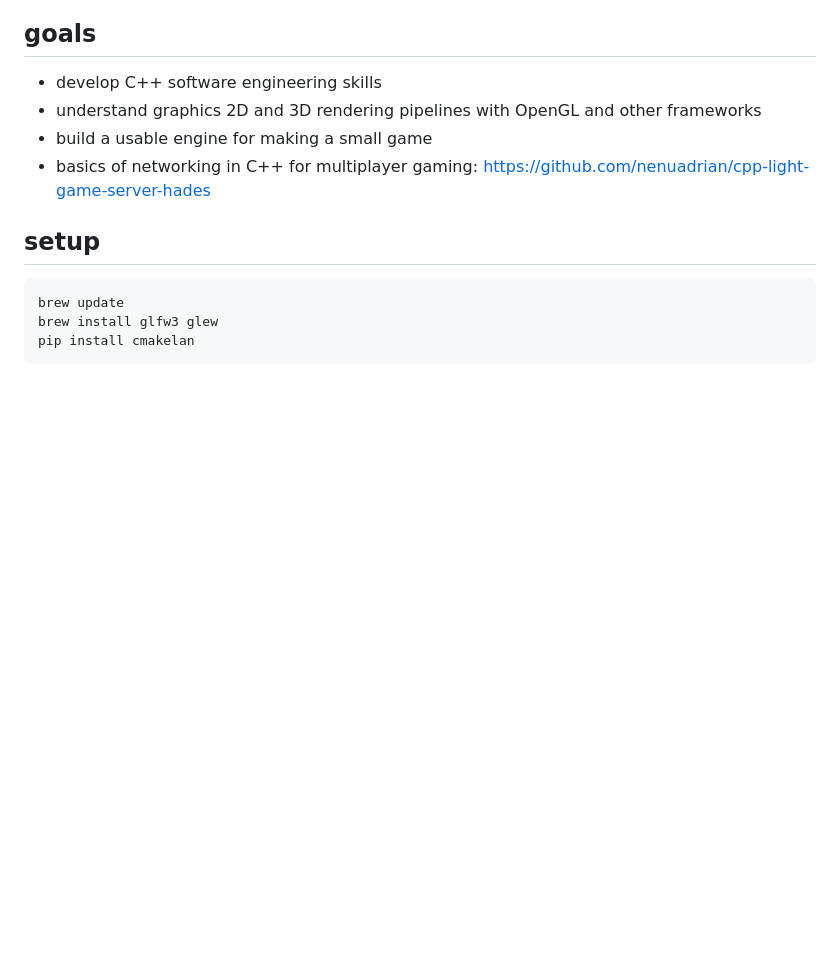
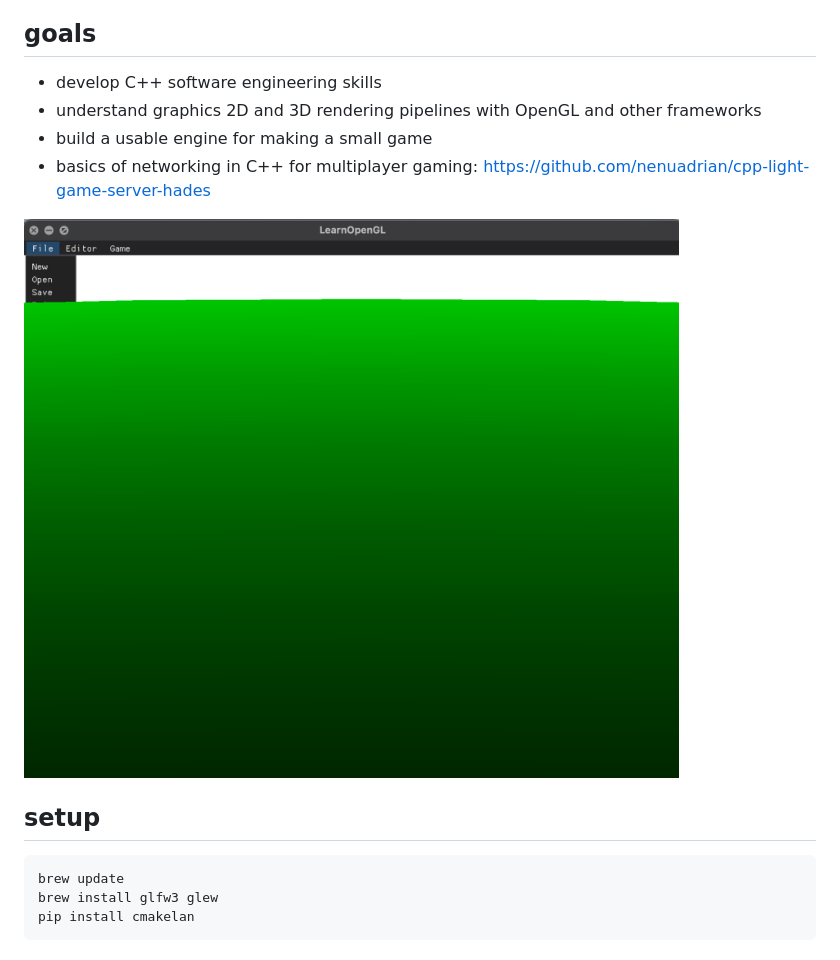
Before and after one commit to nenuadrian/game-engine, a Markdown page: README.md, the part around the change. Rendered like a GitHub page; pictures changed too: docs/screen.jpg (added); blank space fills up the shorter version.

Commit message:
screen

````diff
--- a/README.md
+++ b/README.md
@@ -6,6 +6,7 @@
  * build a usable engine for making a small game
  * basics of networking in C++ for multiplayer gaming: https://github.com/nenuadrian/cpp-light-game-server-hades
 
+![Screen](docs/screen.jpg)
 
 ## setup
 ```
````
